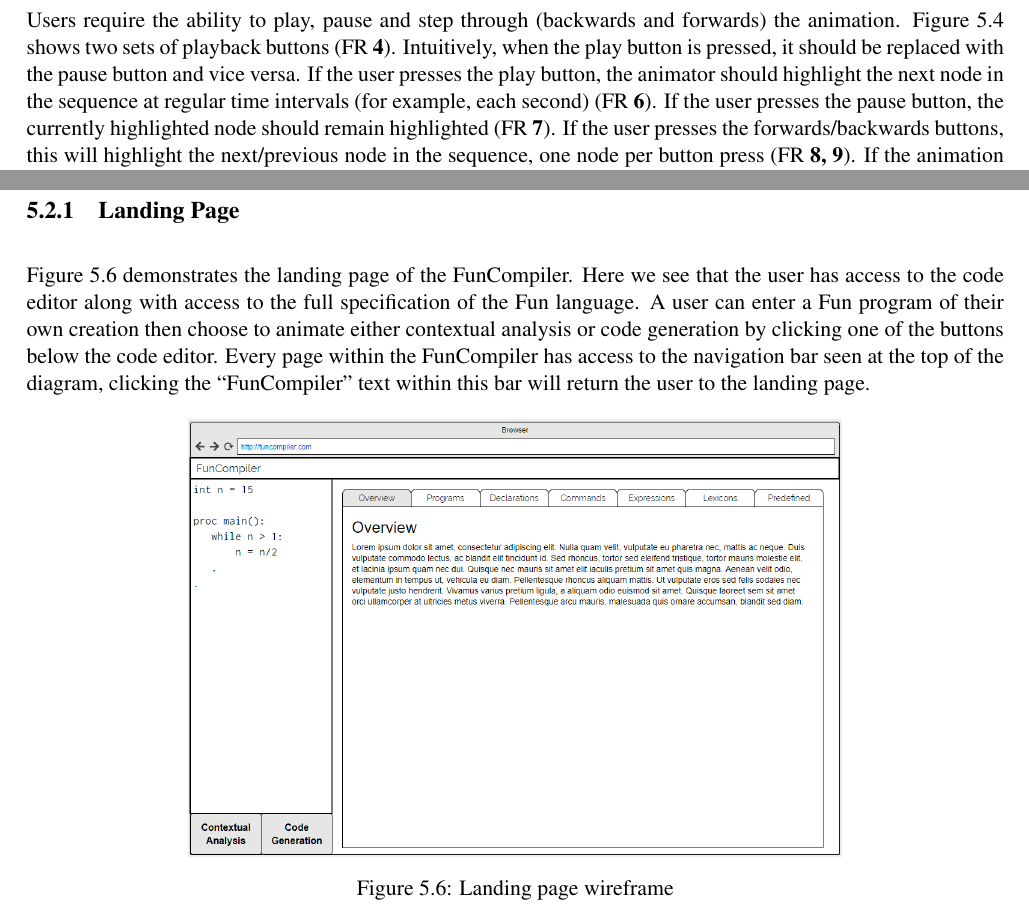
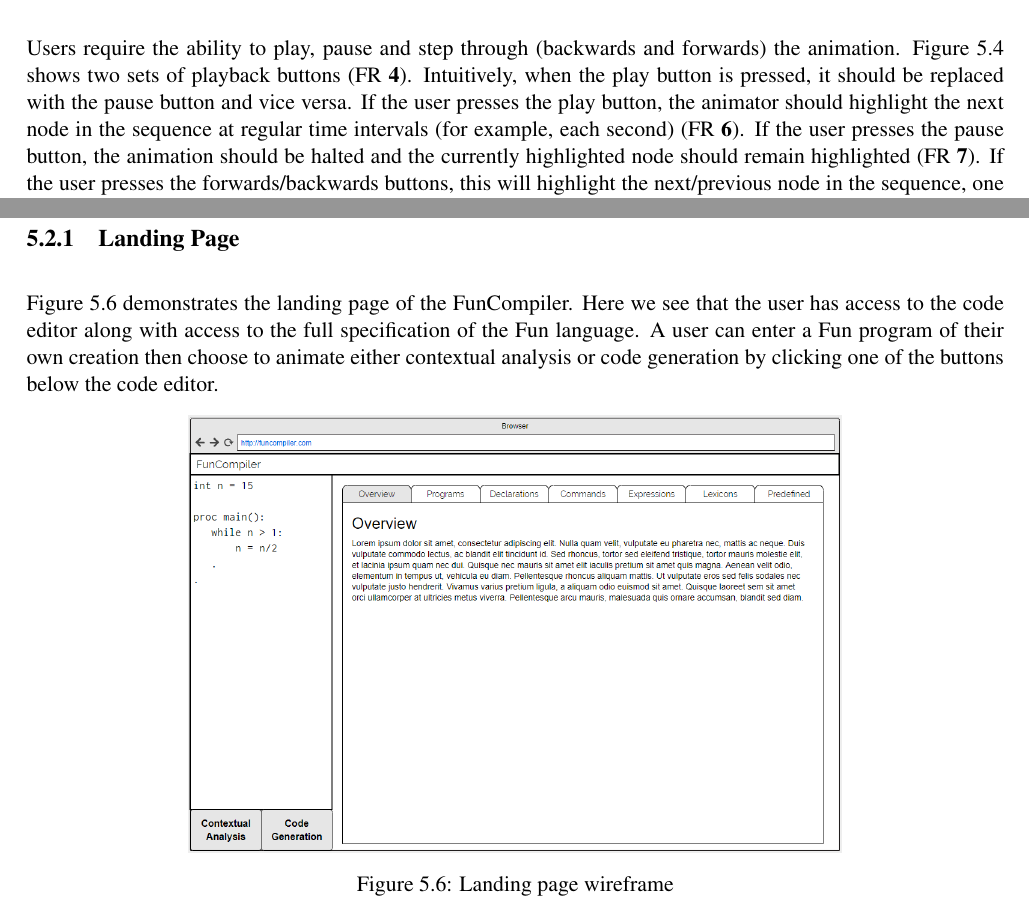
Before and after one commit to DavidR95/FunCompiler, a LaTeX thesis (dissertation/dissertation.tex): two parts of pages 25 and 26 of 30, joined at a grey line, cut so that both start at the same text. Compiled offline with pdfLaTeX.

Commit message:
Dissertation.

```diff
--- a/dissertation/dissertation.tex
+++ b/dissertation/dissertation.tex
@@ -435,7 +435,7 @@ As the compiler traverses the tree, the application should augment the animation
 \end{figure}
 
 \subsection{Playback Controls}
-Users require the ability to play, pause and step through (backwards and forwards) the animation. Figure \ref{fig:playback-wireframe} shows two sets of playback buttons (FR \textbf{4}). Intuitively, when the play button is pressed, it should be replaced with the pause button and vice versa. If the user presses the play button, the animator should highlight the next node in the sequence at regular time intervals (for example, each second) (FR \textbf{6}). If the user presses the pause button, the currently highlighted node should remain highlighted (FR \textbf{7}). If the user presses the forwards/backwards buttons, this will highlight the next/previous node in the sequence, one node per button press (FR \textbf{8, 9}). If the animation is currently playing when a forwards or backwards button is pressed, it should be implicitly paused.
+Users require the ability to play, pause and step through (backwards and forwards) the animation. Figure \ref{fig:playback-wireframe} shows two sets of playback buttons (FR \textbf{4}). Intuitively, when the play button is pressed, it should be replaced with the pause button and vice versa. If the user presses the play button, the animator should highlight the next node in the sequence at regular time intervals (for example, each second) (FR \textbf{6}). If the user presses the pause button, the animation should be halted and the currently highlighted node should remain highlighted (FR \textbf{7}). If the user presses the forwards/backwards buttons, this will highlight the next/previous node in the sequence, one node per button press (FR \textbf{8, 9}). If the animation is currently playing when a forwards or backwards button is pressed, it should be implicitly paused.
 
 \begin{figure}[h]
 	\centering
@@ -465,7 +465,7 @@ With all necessary components designed, we consider how to combine each of these
 We partition the FunCompiler by splitting the application into three separate pages: the landing page (containing the Fun specification), the contextual analysis animation page and the code generation animation page. We also insert a small navigation bar on each page which includes a link to return to the landing page.
 
 \subsection{Landing Page}
-Figure \ref{fig:full1} demonstrates the landing page of the FunCompiler. Here we see that the user has access to the code editor along with access to the full specification of the Fun language. A user can enter a Fun program of their own creation then choose to animate either contextual analysis or code generation by clicking one of the buttons below the code editor. Every page within the FunCompiler has access to the navigation bar seen at the top of the diagram, clicking the ``FunCompiler'' text within this bar will return the user to the landing page.
+Figure \ref{fig:full1} demonstrates the landing page of the FunCompiler. Here we see that the user has access to the code editor along with access to the full specification of the Fun language. A user can enter a Fun program of their own creation then choose to animate either contextual analysis or code generation by clicking one of the buttons below the code editor.
 
  \begin{figure}[h]
 \centering
```
Also changed, not shown: dissertation/dissertation.pdf, dissertation/dissertation.tex (6 more changed lines), 1 other file.
